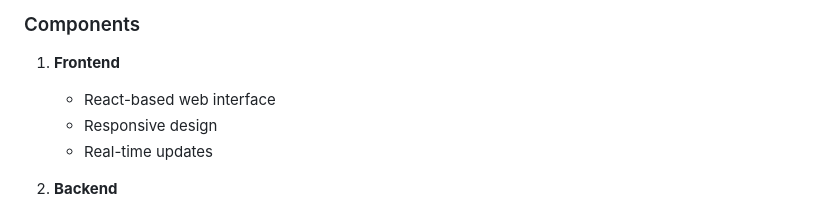
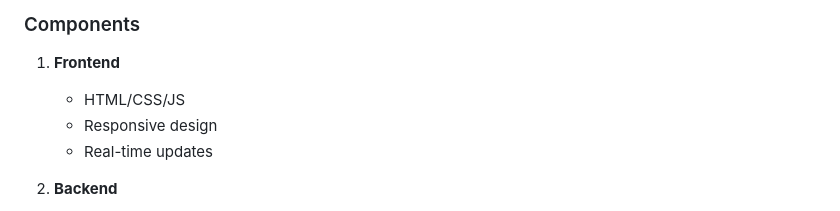
Before and after one commit to petrichor247/Resume-JD-Matcher, a Markdown page: docs/README.md, the part around the change. Drawn GitHub-style.

```diff
--- a/docs/README.md
+++ b/docs/README.md
@@ -61,7 +61,7 @@ The Resume-Job Matching System is an intelligent platform that helps job seekers
 ### Components
 
 1. **Frontend**
-   - React-based web interface
+   - HTML/CSS/JS
    - Responsive design
    - Real-time updates
 
```
